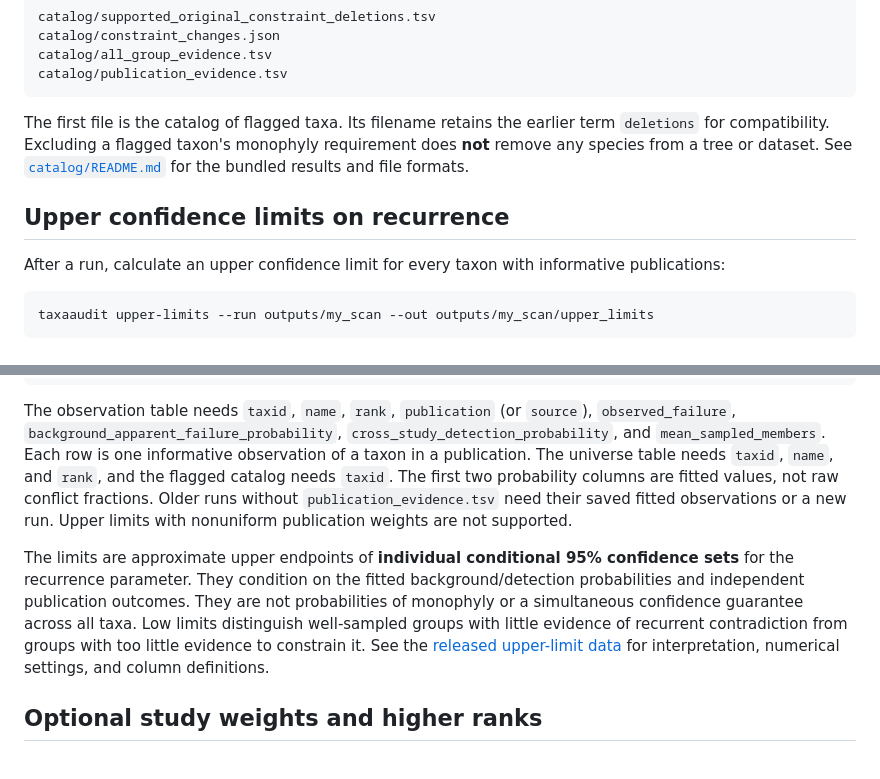
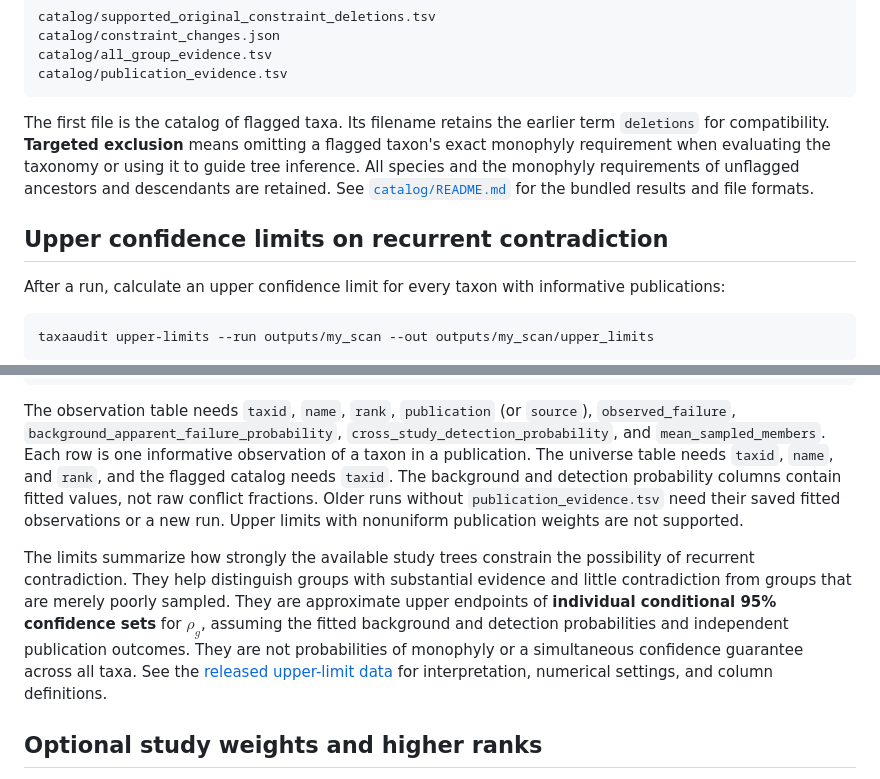
Before and after one commit to John-Allard/TaxaAudit, a Markdown page: README.md, 2 parts joined by grey strips. GitHub-like rendering.

````diff
--- a/README.md
+++ b/README.md
@@ -94,11 +115,13 @@ catalog/publication_evidence.tsv
 ```
 
 The first file is the catalog of flagged taxa. Its filename retains the earlier
-term `deletions` for compatibility. Excluding a flagged taxon's monophyly
-requirement does **not** remove any species from a tree or dataset. See
+term `deletions` for compatibility. **Targeted exclusion** means omitting a
+flagged taxon's exact monophyly requirement when evaluating the taxonomy or
+using it to guide tree inference. All species and the monophyly requirements
+of unflagged ancestors and descendants are retained. See
 [`catalog/README.md`](catalog/README.md) for the bundled results and file formats.
 
-## Upper confidence limits on recurrence
+## Upper confidence limits on recurrent contradiction
 
 After a run, calculate an upper confidence limit for every taxon with informative
 publications:
@@ -130,16 +153,18 @@ The observation table needs `taxid`, `name`, `rank`, `publication` (or `source`)
 `cross_study_detection_probability`, and `mean_sampled_members`. Each row is
 one informative observation of a taxon in a publication. The universe table
 needs `taxid`, `name`, and `rank`, and the flagged catalog needs `taxid`.
-The first two probability columns are fitted values, not raw conflict fractions.
+The background and detection probability columns contain fitted values, not raw
+conflict fractions.
 Older runs without `publication_evidence.tsv` need their saved fitted observations
 or a new run. Upper limits with nonuniform publication weights are not supported.
 
-The limits are approximate upper endpoints of **individual conditional 95%
-confidence sets** for the recurrence parameter. They condition on the fitted
-background/detection probabilities and independent publication outcomes. They
-are not probabilities of monophyly or a simultaneous confidence guarantee across
-all taxa. Low limits distinguish well-sampled groups with little evidence of
-recurrent contradiction from groups with too little evidence to constrain it.
+The limits summarize how strongly the available study trees constrain the
+possibility of recurrent contradiction. They help distinguish groups with
+substantial evidence and little contradiction from groups that are merely
+poorly sampled. They are approximate upper endpoints of **individual conditional
+95% confidence sets** for $\rho_g$, assuming the fitted background and detection
+probabilities and independent publication outcomes. They are not probabilities
+of monophyly or a simultaneous confidence guarantee across all taxa.
 See the [released upper-limit data](catalog/UPPER_LIMITS.md) for interpretation,
 numerical settings, and column definitions.
 
````
Also changed, not shown: other parts of README.md (+47 -72 lines), catalog/README.md (+9 -8 lines), catalog/UPPER_LIMITS.md (+8 -8 lines), docs/figures/figure_1.png (added).
